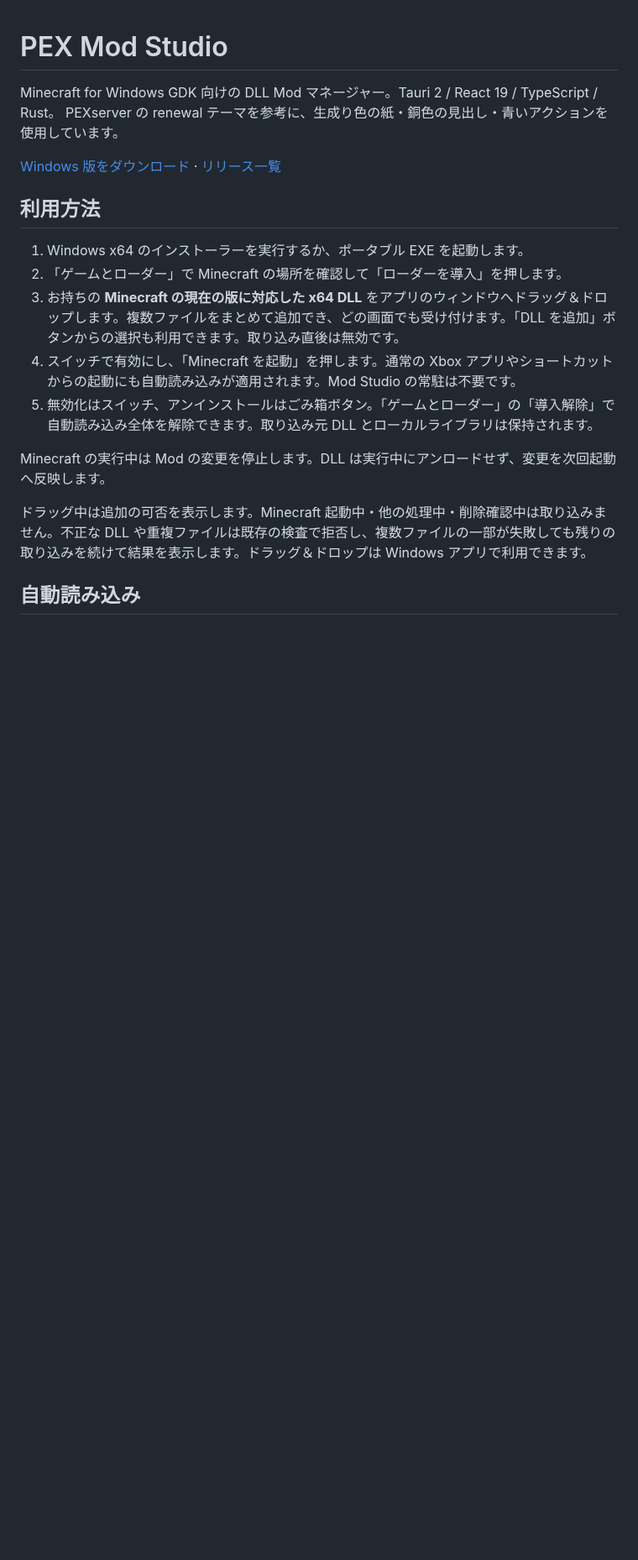
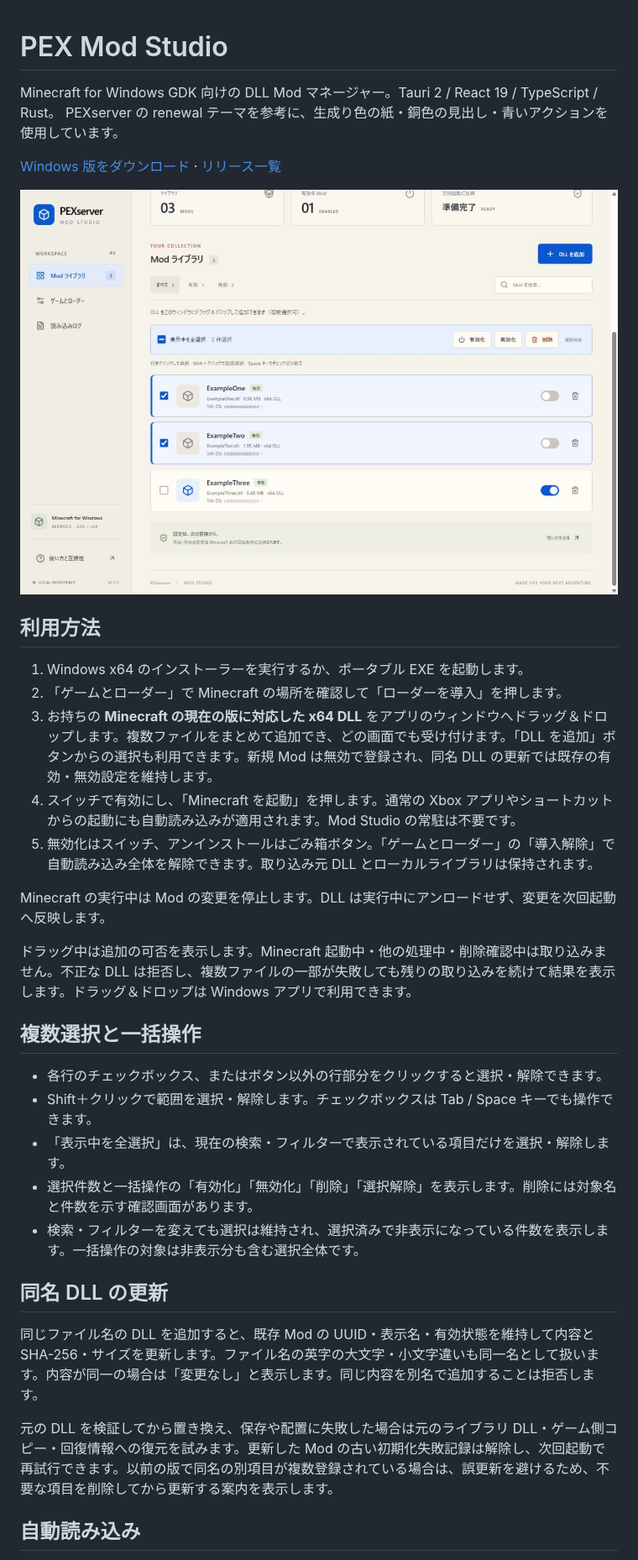
Before and after one commit to gamelist1990/PEXModStudio, a Markdown page: README.md, the part around one of its changes. Shown at 84% size. Rendered like a GitHub page; pictures changed too: docs/selection-preview.png (added); blank space fills up the shorter version.

Commit message:
Add bulk mod selection and same-name DLL updates in v0.1.2

```diff
--- a/README.md
+++ b/README.md
@@ -5,17 +5,33 @@ PEXserver の renewal テーマを参考に、生成り色の紙・銅色の見
 
 [Windows 版をダウンロード](https://github.com/gamelist1990/PEXModStudio/releases/latest) · [リリース一覧](https://github.com/gamelist1990/PEXModStudio/releases)
 
+![複数選択と一括操作（検証用データ）](docs/selection-preview.png)
+
 ## 利用方法
 
 1. Windows x64 のインストーラーを実行するか、ポータブル EXE を起動します。
 2. 「ゲームとローダー」で Minecraft の場所を確認して「ローダーを導入」を押します。
-3. お持ちの **Minecraft の現在の版に対応した x64 DLL** をアプリのウィンドウへドラッグ＆ドロップします。複数ファイルをまとめて追加でき、どの画面でも受け付けます。「DLL を追加」ボタンからの選択も利用できます。取り込み直後は無効です。
+3. お持ちの **Minecraft の現在の版に対応した x64 DLL** をアプリのウィンドウへドラッグ＆ドロップします。複数ファイルをまとめて追加でき、どの画面でも受け付けます。「DLL を追加」ボタンからの選択も利用できます。新規 Mod は無効で登録され、同名 DLL の更新では既存の有効・無効設定を維持します。
 4. スイッチで有効にし、「Minecraft を起動」を押します。通常の Xbox アプリやショートカットからの起動にも自動読み込みが適用されます。Mod Studio の常駐は不要です。
 5. 無効化はスイッチ、アンインストールはごみ箱ボタン。「ゲームとローダー」の「導入解除」で自動読み込み全体を解除できます。取り込み元 DLL とローカルライブラリは保持されます。
 
 Minecraft の実行中は Mod の変更を停止します。DLL は実行中にアンロードせず、変更を次回起動へ反映します。
 
-ドラッグ中は追加の可否を表示します。Minecraft 起動中・他の処理中・削除確認中は取り込みません。不正な DLL や重複ファイルは既存の検査で拒否し、複数ファイルの一部が失敗しても残りの取り込みを続けて結果を表示します。ドラッグ＆ドロップは Windows アプリで利用できます。
+ドラッグ中は追加の可否を表示します。Minecraft 起動中・他の処理中・削除確認中は取り込みません。不正な DLL は拒否し、複数ファイルの一部が失敗しても残りの取り込みを続けて結果を表示します。ドラッグ＆ドロップは Windows アプリで利用できます。
+
+## 複数選択と一括操作
+
+- 各行のチェックボックス、またはボタン以外の行部分をクリックすると選択・解除できます。
+- Shift＋クリックで範囲を選択・解除します。チェックボックスは Tab / Space キーでも操作できます。
+- 「表示中を全選択」は、現在の検索・フィルターで表示されている項目だけを選択・解除します。
+- 選択件数と一括操作の「有効化」「無効化」「削除」「選択解除」を表示します。削除には対象名と件数を示す確認画面があります。
+- 検索・フィルターを変えても選択は維持され、選択済みで非表示になっている件数を表示します。一括操作の対象は非表示分も含む選択全体です。
+
+## 同名 DLL の更新
+
+同じファイル名の DLL を追加すると、既存 Mod の UUID・表示名・有効状態を維持して内容と SHA-256・サイズを更新します。ファイル名の英字の大文字・小文字違いも同一名として扱います。内容が同一の場合は「変更なし」と表示します。同じ内容を別名で追加することは拒否します。
+
+元の DLL を検証してから置き換え、保存や配置に失敗した場合は元のライブラリ DLL・ゲーム側コピー・回復情報への復元を試みます。更新した Mod の古い初期化失敗記録は解除し、次回起動で再試行できます。以前の版で同名の別項目が複数登録されている場合は、誤更新を避けるため、不要な項目を削除してから更新する案内を表示します。
 
 ## 自動読み込み
 
```
Also changed, not shown: other parts of README.md (+1 -1 lines), 13 other files.
